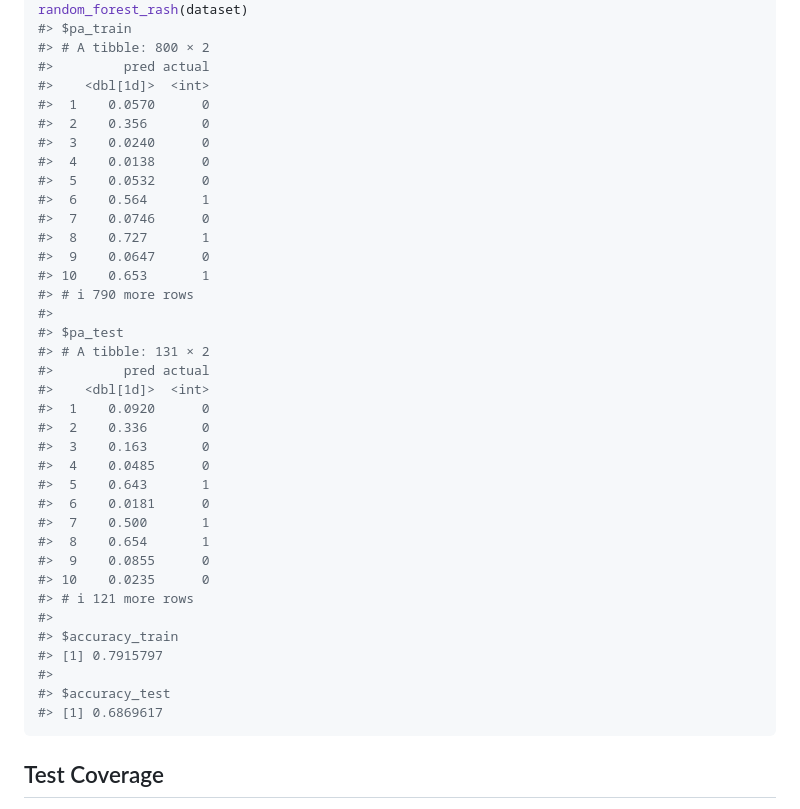
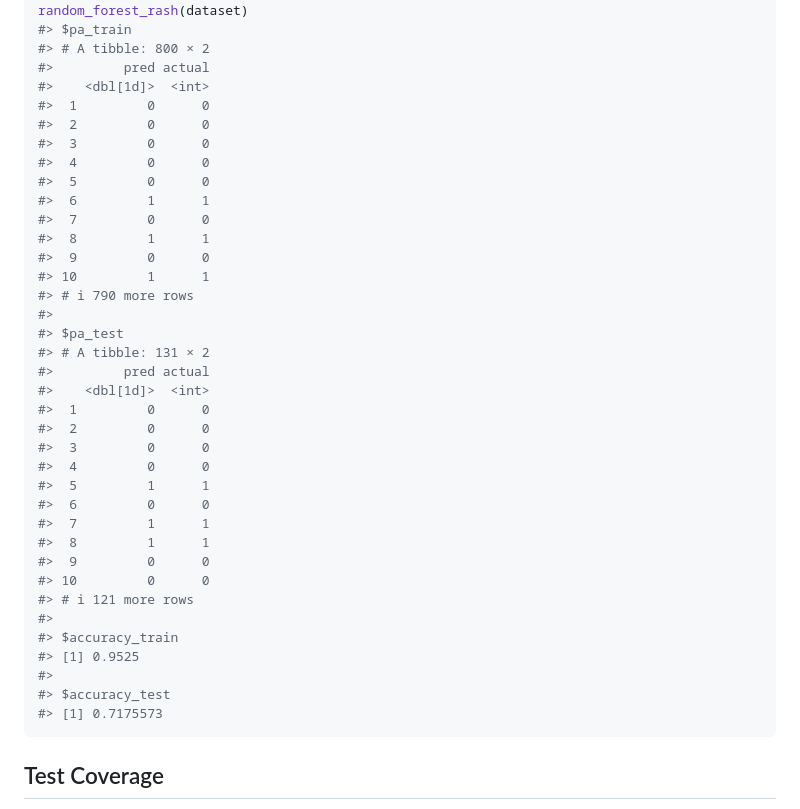
Before and after one commit to anranjiao/bis620.2023.final, a Markdown page: README.md, the part around the change printed below. Rendered like a GitHub page.

````diff
--- a/README.md
+++ b/README.md
@@ -79,39 +79,39 @@ random_forest_rash(dataset)
 #> # A tibble: 800 × 2
 #>         pred actual
 #>    <dbl[1d]>  <int>
-#>  1    0.0570      0
-#>  2    0.356       0
-#>  3    0.0240      0
-#>  4    0.0138      0
-#>  5    0.0532      0
-#>  6    0.564       1
-#>  7    0.0746      0
-#>  8    0.727       1
-#>  9    0.0647      0
-#> 10    0.653       1
+#>  1         0      0
+#>  2         0      0
+#>  3         0      0
+#>  4         0      0
+#>  5         0      0
+#>  6         1      1
+#>  7         0      0
+#>  8         1      1
+#>  9         0      0
+#> 10         1      1
 #> # ℹ 790 more rows
 #>
 #> $pa_test
 #> # A tibble: 131 × 2
 #>         pred actual
 #>    <dbl[1d]>  <int>
-#>  1    0.0920      0
-#>  2    0.336       0
-#>  3    0.163       0
-#>  4    0.0485      0
-#>  5    0.643       1
-#>  6    0.0181      0
-#>  7    0.500       1
-#>  8    0.654       1
-#>  9    0.0855      0
-#> 10    0.0235      0
+#>  1         0      0
+#>  2         0      0
+#>  3         0      0
+#>  4         0      0
+#>  5         1      1
+#>  6         0      0
+#>  7         1      1
+#>  8         1      1
+#>  9         0      0
+#> 10         0      0
 #> # ℹ 121 more rows
 #>
 #> $accuracy_train
-#> [1] 0.7915797
+#> [1] 0.9525
 #>
 #> $accuracy_test
-#> [1] 0.6869617
+#> [1] 0.7175573
 ```
 
 ## Test Coverage
````
Also changed, not shown: other parts of README.md (+4 -4 lines), man/figures/README-example-1.png, man/figures/README-example-2.png.
